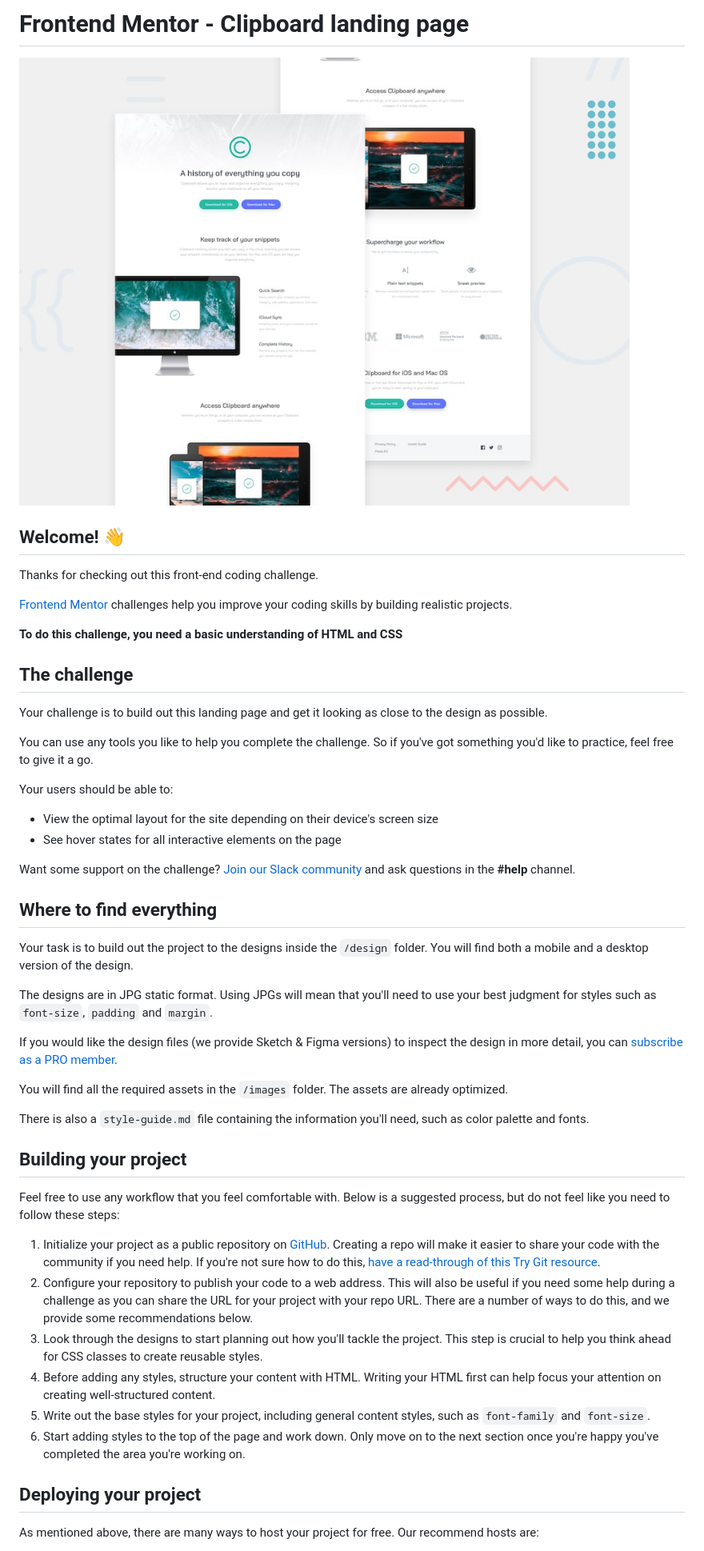
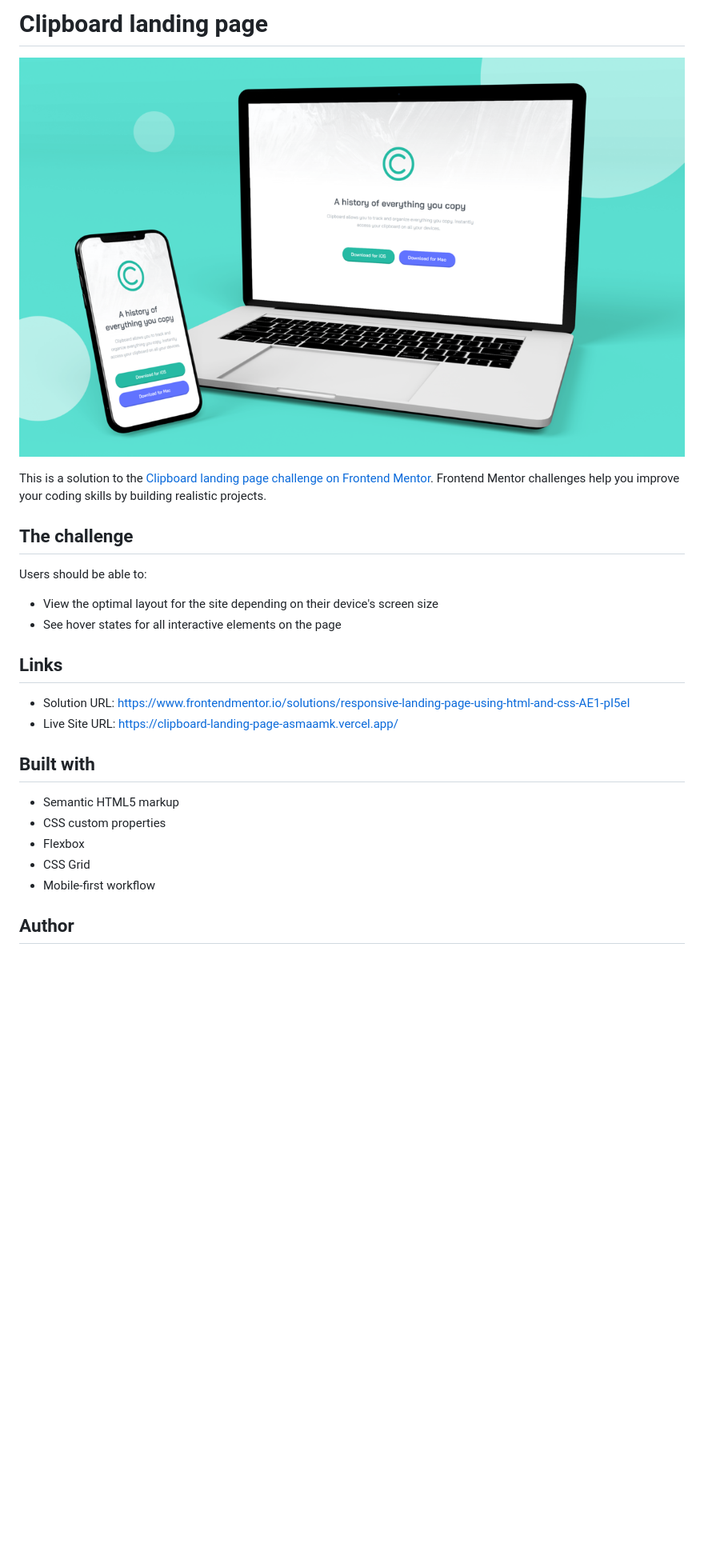
Before and after one commit to AsmaaMK/Clipboard-landing-page, a Markdown page: README.md, the part around one of its changes. Shown at 80% size. GitHub-like rendering; pictures changed too: design/desktop-preview.jpg (deleted), images/preview.png (added); blank space fills up the shorter version.

```diff
--- a/README.md
+++ b/README.md
@@ -1,52 +1,30 @@
-# Frontend Mentor - Clipboard landing page
+# Clipboard landing page
 
-![Design preview for the Clipboard landing page coding challenge](./design/desktop-preview.jpg)
+![Design preview for the Clipboard landing page coding challenge](./images/preview.png)
 
-## Welcome! 👋
-
-Thanks for checking out this front-end coding challenge.
-
-[Frontend Mentor](https://www.frontendmentor.io) challenges help you improve your coding skills by building realistic projects.
-
-**To do this challenge, you need a basic understanding of HTML and CSS**
+This is a solution to the [Clipboard landing page challenge on Frontend Mentor](https://www.frontendmentor.io/challenges/clipboard-landing-page-5cc9bccd6c4c91111378ecb9). Frontend Mentor challenges help you improve your coding skills by building realistic projects.
 
 ## The challenge
 
-Your challenge is to build out this landing page and get it looking as close to the design as possible.
-
-You can use any tools you like to help you complete the challenge. So if you've got something you'd like to practice, feel free to give it a go.
-
-Your users should be able to:
+Users should be able to:
 
 - View the optimal layout for the site depending on their device's screen size
 - See hover states for all interactive elements on the page
 
-Want some support on the challenge? [Join our Slack community](https://www.frontendmentor.io/slack) and ask questions in the **#help** channel.
+## Links
 
-## Where to find everything
+- Solution URL: [https://www.frontendmentor.io/solutions/responsive-landing-page-using-html-and-css-AE1-pI5eI](https://www.frontendmentor.io/solutions/responsive-landing-page-using-html-and-css-AE1-pI5eI)
+- Live Site URL: [https://clipboard-landing-page-asmaamk.vercel.app/](https://clipboard-landing-page-asmaamk.vercel.app/)
 
-Your task is to build out the project to the designs inside the `/design` folder. You will find both a mobile and a desktop version of the design.
 
-The designs are in JPG static format. Using JPGs will mean that you'll need to use your best judgment for styles such as `font-size`, `padding` and `margin`.
+## Built with
 
-If you would like the design files (we provide Sketch & Figma versions) to inspect the design in more detail, you can [subscribe as a PRO member](https://www.frontendmentor.io/pro).
+- Semantic HTML5 markup
+- CSS custom properties
+- Flexbox
+- CSS Grid
+- Mobile-first workflow
 
-You will find all the required assets in the `/images` folder. The assets are already optimized.
 
-There is also a `style-guide.md` file containing the information you'll need, such as color palette and fonts.
+## Author
 
-## Building your project
-
-Feel free to use any workflow that you feel comfortable with. Below is a suggested process, but do not feel like you need to follow these steps:
-
-1. Initialize your project as a public repository on [GitHub](https://github.com/). Creating a repo will make it easier to share your code with the community if you need help. If you're not sure how to do this, [have a read-through of this Try Git resource](https://try.github.io/).
-2. Configure your repository to publish your code to a web address. This will also be useful if you need some help during a challenge as you can share the URL for your project with your repo URL. There are a number of ways to do this, and we provide some recommendations below.
-3. Look through the designs to start planning out how you'll tackle the project. This step is crucial to help you think ahead for CSS classes to create reusable styles.
-4. Before adding any styles, structure your content with HTML. Writing your HTML first can help focus your attention on creating well-structured content.
-5. Write out the base styles for your project, including general content styles, such as `font-family` and `font-size`.
-6. Start adding styles to the top of the page and work down. Only move on to the next section once you're happy you've completed the area you're working on.
-
-## Deploying your project
-
-As mentioned above, there are many ways to host your project for free. Our recommend hosts are:
-
```
Also changed, not shown: other parts of README.md (+3 -40 lines), README-template.md (deleted, +0 -111 lines), style-guide.md (deleted, +0 -39 lines), design/active-states.jpg (deleted), design/desktop-design.jpg (deleted), design/mobile-design.jpg (deleted), 1 other file.
